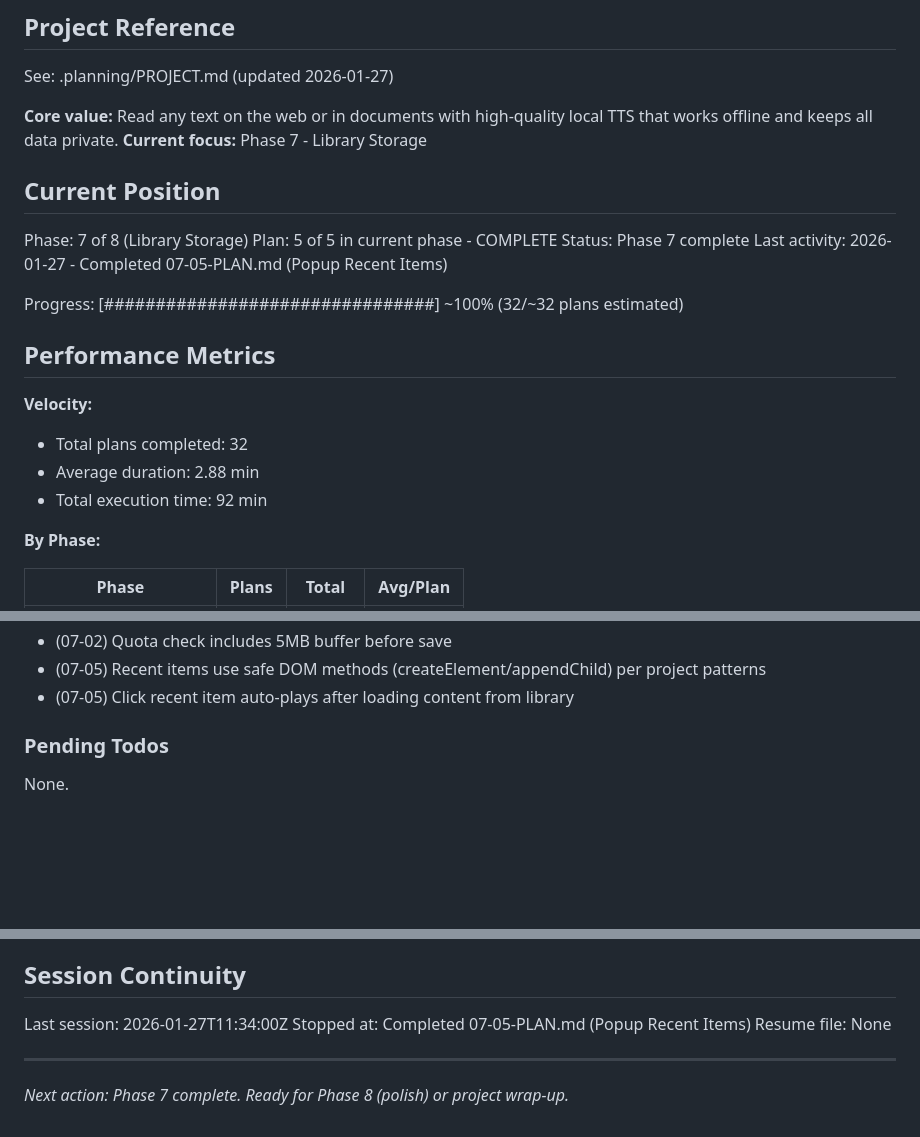
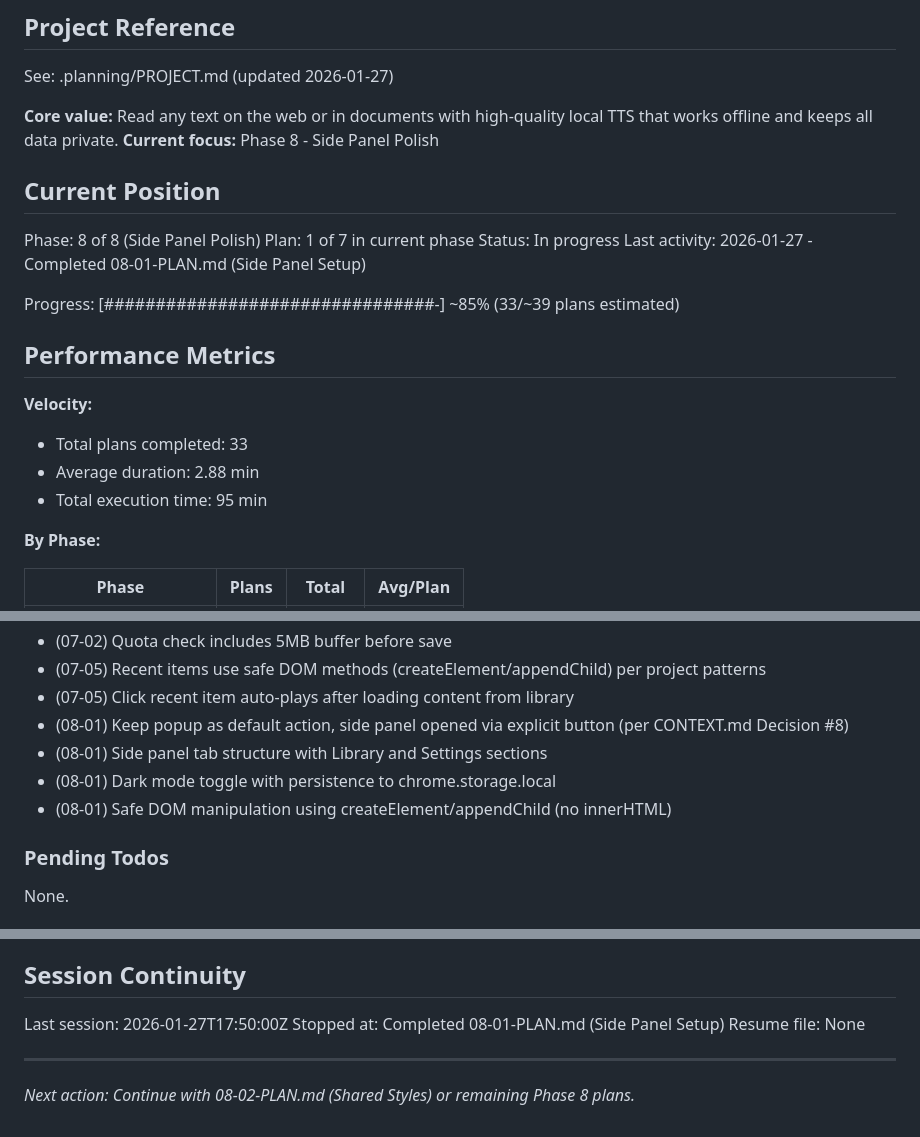
Before and after one commit to LucaDeLeo/best-tts, a Markdown page: .planning/STATE.md, 3 parts joined by grey strips. Drawn GitHub-style; blank space fills up the shorter version.

Commit message:
docs(08-01): complete Side Panel Setup plan
Tasks completed: 3/3
- Update manifest.json for Side Panel API
- Create Side Panel entry files
- Update Vite config for Side Panel build

SUMMARY: .planning/phases/08-side-panel-polish/08-01-SUMMARY.md

```diff
--- a/.planning/STATE.md
+++ b/.planning/STATE.md
@@ -5,23 +5,23 @@
 See: .planning/PROJECT.md (updated 2026-01-27)
 
 **Core value:** Read any text on the web or in documents with high-quality local TTS that works offline and keeps all data private.
-**Current focus:** Phase 7 - Library Storage
+**Current focus:** Phase 8 - Side Panel Polish
 
 ## Current Position
 
-Phase: 7 of 8 (Library Storage)
-Plan: 5 of 5 in current phase - COMPLETE
-Status: Phase 7 complete
-Last activity: 2026-01-27 - Completed 07-05-PLAN.md (Popup Recent Items)
+Phase: 8 of 8 (Side Panel Polish)
+Plan: 1 of 7 in current phase
+Status: In progress
+Last activity: 2026-01-27 - Completed 08-01-PLAN.md (Side Panel Setup)
 
-Progress: [################################] ~100% (32/~32 plans estimated)
+Progress: [################################-] ~85% (33/~39 plans estimated)
 
 ## Performance Metrics
 
 **Velocity:**
-- Total plans completed: 32
+- Total plans completed: 33
 - Average duration: 2.88 min
-- Total execution time: 92 min
+- Total execution time: 95 min
 
 **By Phase:**
 
@@ -144,6 +145,10 @@ Recent decisions affecting current work:
 - (07-02) Quota check includes 5MB buffer before save
 - (07-05) Recent items use safe DOM methods (createElement/appendChild) per project patterns
 - (07-05) Click recent item auto-plays after loading content from library
+- (08-01) Keep popup as default action, side panel opened via explicit button (per CONTEXT.md Decision #8)
+- (08-01) Side panel tab structure with Library and Settings sections
+- (08-01) Dark mode toggle with persistence to chrome.storage.local
+- (08-01) Safe DOM manipulation using createElement/appendChild (no innerHTML)
 
 ### Pending Todos
 
@@ -158,9 +163,9 @@ None.
 
 ## Session Continuity
 
-Last session: 2026-01-27T11:34:00Z
-Stopped at: Completed 07-05-PLAN.md (Popup Recent Items)
+Last session: 2026-01-27T17:50:00Z
+Stopped at: Completed 08-01-PLAN.md (Side Panel Setup)
 Resume file: None
 
 ---
-*Next action: Phase 7 complete. Ready for Phase 8 (polish) or project wrap-up.*
+*Next action: Continue with 08-02-PLAN.md (Shared Styles) or remaining Phase 8 plans.*
```
Also changed, not shown: other parts of .planning/STATE.md (+2 -1 lines), 1 other file.
